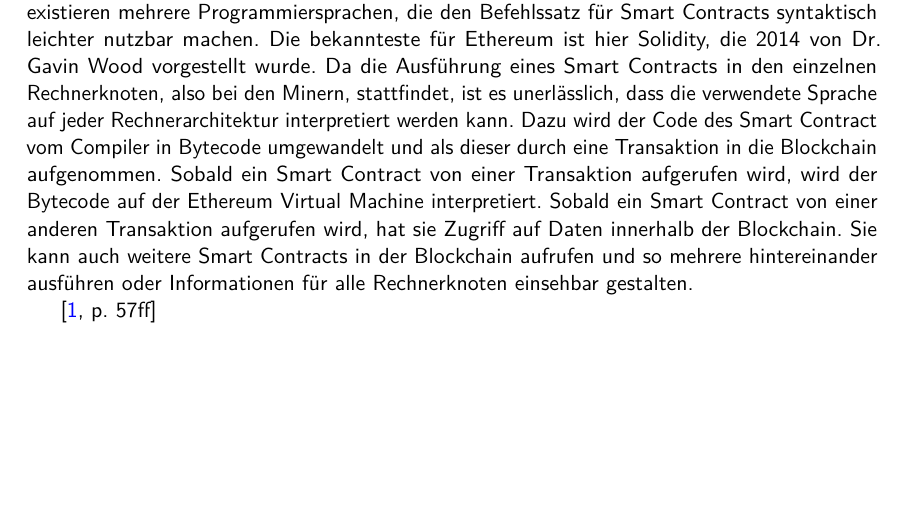
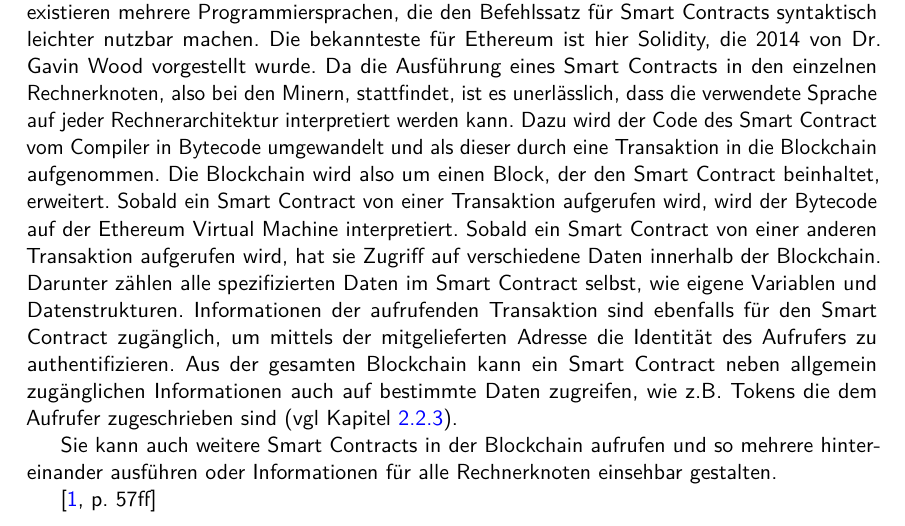
Before and after one commit to Frekrr/Seminar, a LaTeX document (Seminararbeit.tex, which reads chapters/Blockchain.tex): part of page 6 of 7 before the commit and part of page 6 of 8 after it, cut so that both start at the same text, the shorter picture padded with empty space. Compiled offline with pdfLaTeX.

Commit message:
Updated Smart Contracts

```diff
--- a/chapters/Blockchain.tex
+++ b/chapters/Blockchain.tex
@@ -165,12 +165,21 @@ dass die verwendete Sprache auf jeder Rechnerarchitektur interpretiert werden ka
 Dazu wird der Code des Smart Contract vom Compiler in
 Bytecode umgewandelt und als dieser durch eine Transaktion in die Blockchain
 aufgenommen. % eingefügt
+Die Blockchain wird also um einen Block, der den Smart Contract beinhaltet, erweitert.
 %Ausführung eines SC
 Sobald ein Smart Contract von einer Transaktion aufgerufen wird, wird der Bytecode
 auf der Ethereum Virtual Machine interpretiert.
 Sobald ein Smart Contract von einer anderen Transaktion aufgerufen wird, hat sie
-Zugriff auf Daten innerhalb der Blockchain.
+Zugriff auf verschiedene Daten innerhalb der Blockchain.
 % Daten weiter spezifizieren?
+% Variation für Inforamtionszugriff:
+Darunter zählen alle spezifizierten Daten im Smart Contract selbst, wie eigene Variablen
+und Datenstrukturen. Informationen der aufrufenden Transaktion sind ebenfalls für den
+Smart Contract zugänglich, um mittels der mitgelieferten Adresse die Identität des Aufrufers
+zu authentifizieren. Aus der gesamten Blockchain kann ein Smart Contract neben
+allgemein zugänglichen Informationen auch auf bestimmte Daten zugreifen, wie z.B.
+Tokens die dem Aufrufer zugeschrieben sind (vgl Kapitel \ref{sec:Tokenization}).
+
 Sie kann auch weitere Smart Contracts in der Blockchain aufrufen und so mehrere hintereinander
 ausführen oder Informationen für alle Rechnerknoten einsehbar gestalten.
 
```
Also changed, not shown: chapters/Blockchain.tex (1 more changed lines).
